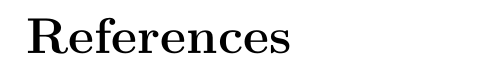
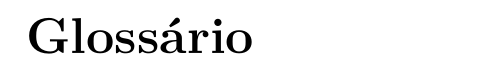
Before and after one commit to detiuaveiro/ua-thesis-template, a LaTeX thesis (matter.tex, which reads glossary.tex): part of page 7 of 7, cut at the place of the change. Compiled offline with pdfLaTeX.

Commit message:
Fixed glossary name

```diff
--- a/glossary.tex
+++ b/glossary.tex
@@ -1,4 +1,4 @@
-\chapter{References}
+\chapter{Glossário}
 
 \footnotesize
 \SingleSpacing
```
Also changed, not shown: matter.tex (+2 -2 lines).
